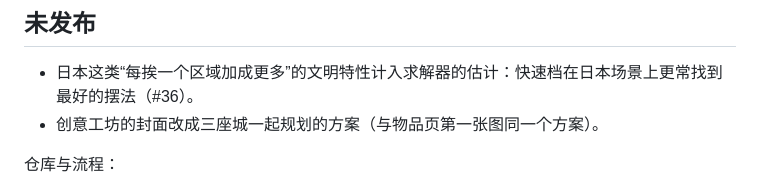
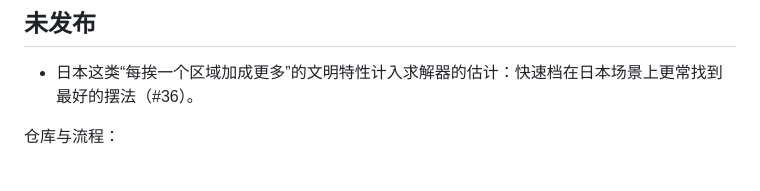
Before and after one commit to SmallSpider0/civ6-smart-district-planner, a Markdown page: CHANGELOG.md, the part around the change. GitHub-like rendering.

Commit message:
Drop the cover line from the changelog
Co-Authored-By: Claude Opus 5.5 <noreply@anthropic.com>

```diff
--- a/CHANGELOG.md
+++ b/CHANGELOG.md
@@ -5,7 +5,6 @@
 ## 未发布
 
 - 日本这类“每挨一个区域加成更多”的文明特性计入求解器的估计：快速档在日本场景上更常找到最好的摆法（#36）。
-- 创意工坊的封面改成三座城一起规划的方案（与物品页第一张图同一个方案）。
 
 仓库与流程：
 
```
